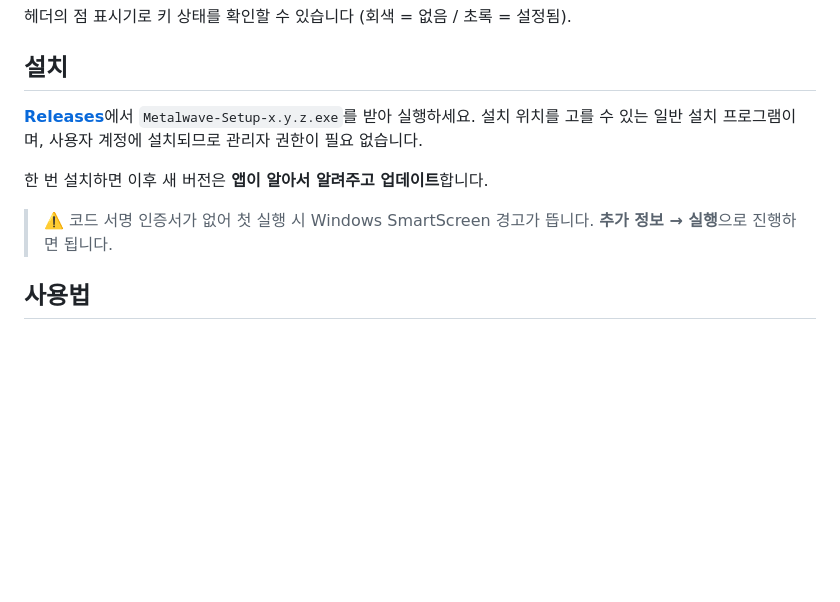
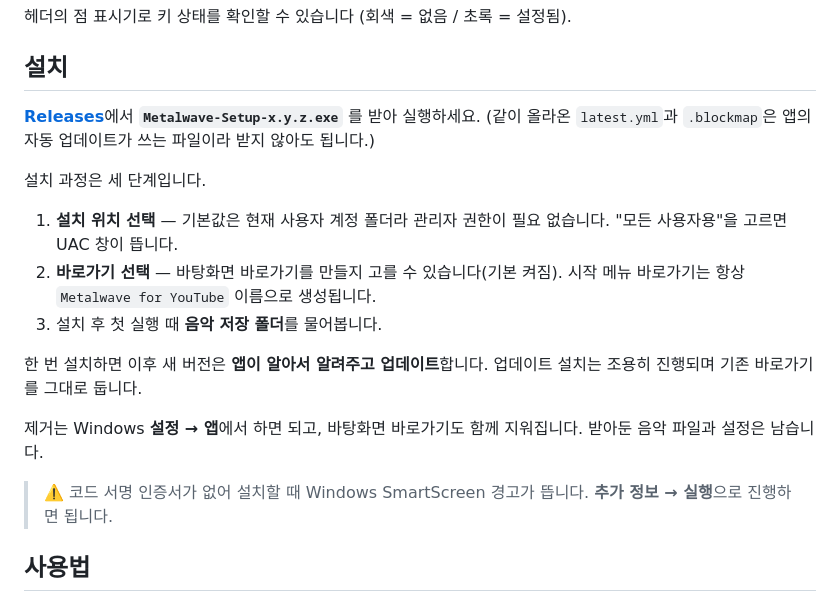
Before and after one commit to gksfidwndnjs/YoutubePlayer, a Markdown page: README.md, the part around the change. GitHub-like rendering; blank space fills up the shorter version.

Commit message:
Correct the install section
The installer has a custom shortcut page (build/installer.nsh) that the rewrite
missed, and "no admin rights needed" was only half true — perMachine is false but
allowElevation lets the user pick an all-users install, which prompts UAC. Also
says which release asset to download, since the page lists three.

Co-Authored-By: Claude Opus 5 <noreply@anthropic.com>

```diff
--- a/README.md
+++ b/README.md
@@ -134,12 +134,24 @@ Metalwave for YouTube는 작업 중에 한쪽 구석에 띄워두고 쓰는 작
 ## 설치
 
 [**Releases**](https://github.com/gksfidwndnjs/YoutubePlayer/releases/latest)에서
-`Metalwave-Setup-x.y.z.exe`를 받아 실행하세요. 설치 위치를 고를 수 있는 일반 설치 프로그램이며,
-사용자 계정에 설치되므로 관리자 권한이 필요 없습니다.
+**`Metalwave-Setup-x.y.z.exe`** 를 받아 실행하세요.
+(같이 올라온 `latest.yml`과 `.blockmap`은 앱의 자동 업데이트가 쓰는 파일이라 받지 않아도 됩니다.)
+
+설치 과정은 세 단계입니다.
+
+1. **설치 위치 선택** — 기본값은 현재 사용자 계정 폴더라 관리자 권한이 필요 없습니다.
+   "모든 사용자용"을 고르면 UAC 창이 뜹니다.
+2. **바로가기 선택** — 바탕화면 바로가기를 만들지 고를 수 있습니다(기본 켜짐).
+   시작 메뉴 바로가기는 항상 `Metalwave for YouTube` 이름으로 생성됩니다.
+3. 설치 후 첫 실행 때 **음악 저장 폴더**를 물어봅니다.
 
 한 번 설치하면 이후 새 버전은 **앱이 알아서 알려주고 업데이트**합니다.
+업데이트 설치는 조용히 진행되며 기존 바로가기를 그대로 둡니다.
 
-> ⚠️ 코드 서명 인증서가 없어 첫 실행 시 Windows SmartScreen 경고가 뜹니다.
+제거는 Windows **설정 → 앱**에서 하면 되고, 바탕화면 바로가기도 함께 지워집니다.
+받아둔 음악 파일과 설정은 남습니다.
+
+> ⚠️ 코드 서명 인증서가 없어 설치할 때 Windows SmartScreen 경고가 뜹니다.
 > **추가 정보 → 실행**으로 진행하면 됩니다.
 
 ## 사용법
```
